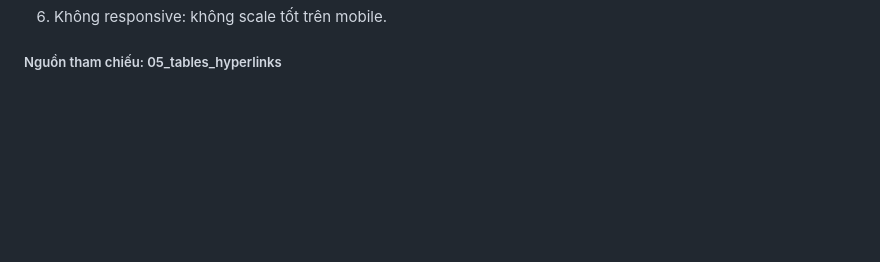
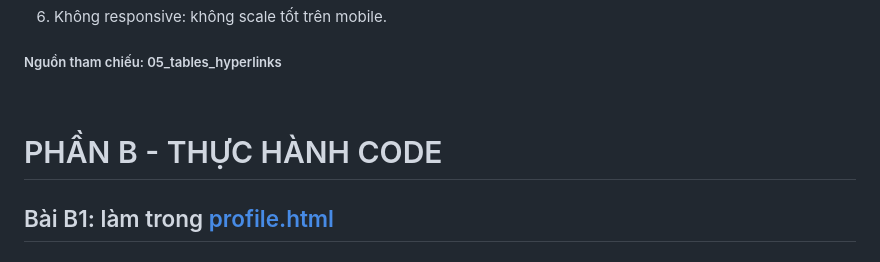
Before and after one commit to thelam06/CSE391_NguyenCongTheLam_2451170918, a Markdown page: PBT_01/answer.md, the part around the change. Drawn GitHub-style; blank space fills up the shorter version.

```diff
--- a/PBT_01/answer.md
+++ b/PBT_01/answer.md
@@ -90,3 +90,7 @@ Hộp 3
 5. Khó bảo trì: code phức tạp khi lồng nhiều tầng.
 6. Không responsive: không scale tốt trên mobile.
 ##### Nguồn tham chiếu: 05_tables_hyperlinks
+<br>
+
+# PHẦN B - THỰC HÀNH CODE
+## Bài B1: làm trong [profile.html](profile.html)
```
Also changed, not shown: PBT_01/screenshots/Bài_B1.png (added), PBT_01/screenshots/avatar.jpg (added), 1 other file.
